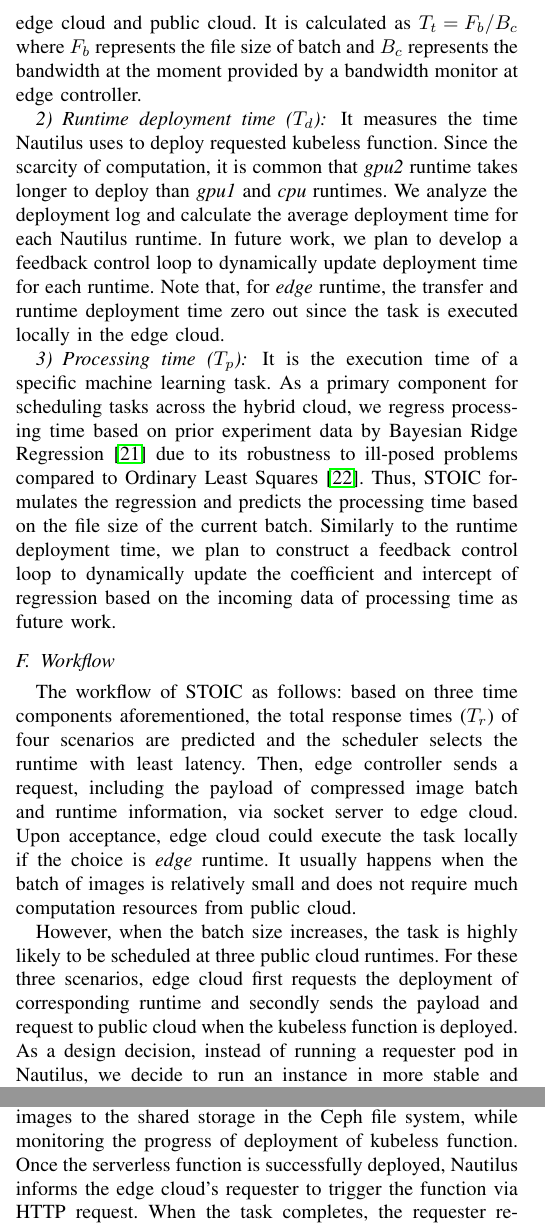
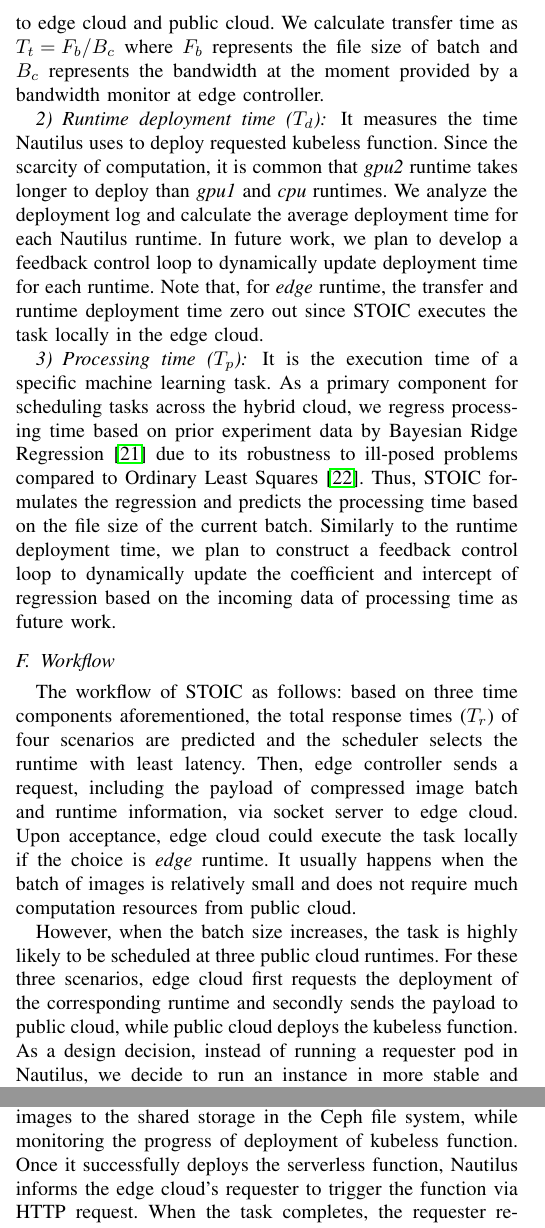
Before and after one commit to MAYHEM-Lab/STOIC_PerCom_Paper, a LaTeX paper (paper.tex, which reads STOIC.tex): two parts of the columns of page 3 of 6, joined at a grey line, cut so that both start at the same text. Compiled offline with pdfLaTeX; a missing font is replaced by an installed copy or a similar font; a LaTeX package or settings file that is missing is left out.

Commit message:
mz - Remove passive voice

```diff
--- a/STOIC.tex
+++ b/STOIC.tex
@@ -54,17 +54,17 @@
  \subsection{Execution Time Estimation}
  Depicted in Figure~\ref{fig:STOIC}, the socket server in edge cloud keeps listening for images transmitted from camera traps. Upon the end of a preset period (currently 1 hour), STOIC predicts the total response time~($T_r$) of the present batch, based on 4 different runtime scenarios. The total response time includes transfer time~($T_t$), runtime deployment time~($T_d$) and corresponding processing time~($T_p$):
 
- \subsubsection{Transfer time~($T_t$)} It measures the time spent in transmitting a compressed batch of images from edge controller to edge cloud and public cloud. It is calculated as ${T_t = F_b / B_c}$ where $F_b$ represents the file size of batch and $B_c$ represents the bandwidth at the moment provided by a bandwidth monitor at edge controller.
+ \subsubsection{Transfer time~($T_t$)} It measures the time spent in transmitting a compressed batch of images from edge controller to edge cloud and public cloud. We calculate transfer time as ${T_t = F_b / B_c}$ where $F_b$ represents the file size of batch and $B_c$ represents the bandwidth at the moment provided by a bandwidth monitor at edge controller.
 
- \subsubsection{Runtime deployment time~($T_d$)} It measures the time Nautilus uses to deploy requested kubeless function. Since the scarcity of computation, it is common that \textit{gpu2} runtime takes longer to deploy than \textit{gpu1} and \textit{cpu} runtimes. We analyze the deployment log and calculate the average deployment time for each Nautilus runtime. In future work, we plan to develop a feedback control loop to dynamically update deployment time for each runtime. Note that, for \textit{edge} runtime, the transfer and runtime deployment time zero out since the task is executed locally in the edge cloud.
+ \subsubsection{Runtime deployment time~($T_d$)} It measures the time Nautilus uses to deploy requested kubeless function. Since the scarcity of computation, it is common that \textit{gpu2} runtime takes longer to deploy than \textit{gpu1} and \textit{cpu} runtimes. We analyze the deployment log and calculate the average deployment time for each Nautilus runtime. In future work, we plan to develop a feedback control loop to dynamically update deployment time for each runtime. Note that, for \textit{edge} runtime, the transfer and runtime deployment time zero out since STOIC executes the task locally in the edge cloud.
 
  \subsubsection{Processing time~($T_p$)} It is the execution time of a specific machine learning task. As a primary component for scheduling tasks across the hybrid cloud, we regress processing time based on prior experiment data by Bayesian Ridge Regression~\cite{ref:brr} due to its robustness to ill-posed problems compared to Ordinary Least Squares~\cite{ref:ols}. Thus, STOIC formulates the regression and predicts the processing time based on the file size of the current batch. Similarly to the runtime deployment time, we plan to construct a feedback control loop to dynamically update the coefficient and intercept of regression based on the incoming data of processing time as future work.
 
  \subsection{Workflow}
  The workflow of STOIC as follows: based on three time components aforementioned, the total response times~($T_r$) of four scenarios are predicted and the scheduler selects the runtime with least latency. Then, edge controller sends a request, including the payload of compressed image batch and runtime information, via socket server to edge cloud. Upon acceptance, edge cloud could execute the task locally if the choice is \textit{edge} runtime. It usually happens when the batch of images is relatively small and does not require much computation resources from public cloud.
 
- However, when the batch size increases, the task is highly likely to be scheduled at three public cloud runtimes. For these three scenarios, edge cloud first requests the deployment of corresponding runtime and secondly sends the payload and request to public cloud when the kubeless function is deployed. As a design decision, instead of running a requester pod in Nautilus, we decide to run an instance in more stable and fault-tolerant edge cloud as a relay, because of the intermittent downtime on Nautilus nodes and the Ceph storage system. This design provides a more reliable infrastructure for tasks executed on STOIC.
+ However, when the batch size increases, the task is highly likely to be scheduled at three public cloud runtimes. For these three scenarios, edge cloud first requests the deployment of the corresponding runtime and secondly sends the payload to public cloud, while public cloud deploys the kubeless function. As a design decision, instead of running a requester pod in Nautilus, we decide to run an instance in more stable and fault-tolerant edge cloud as a relay, because of the intermittent downtime on Nautilus nodes and the Ceph storage system. This design provides a more reliable infrastructure for tasks executed on STOIC.
 
- On the other end, Nautilus cloud persists the received images to the shared storage in the Ceph file system, while monitoring the progress of deployment of kubeless function. Once the serverless function is successfully deployed, Nautilus informs the edge cloud's requester to trigger the function via HTTP request. When the task completes, the requester retrieves the results, including the runtime metrics, and transmits them back to edge controller, in which the results and metrics are saved. Up to this point, a full cycle of task execution on serverless architecture has completed.
+ On the other end, Nautilus cloud persists the received images to the shared storage in the Ceph file system, while monitoring the progress of deployment of kubeless function. Once it successfully deploys the serverless function, Nautilus informs the edge cloud's requester to trigger the function via HTTP request. When the task completes, the requester retrieves the results, including the runtime metrics, and transmits them back to edge controller, in which the results and metrics are saved. Up to this point, a full cycle of task execution on serverless architecture has completed.
 
  \subsection{Intelligent Probing}
```
Also changed, not shown: conclusion.tex (+1 -1 lines), results.tex (+1 -1 lines), STOIC.tex (2 more changed lines).
